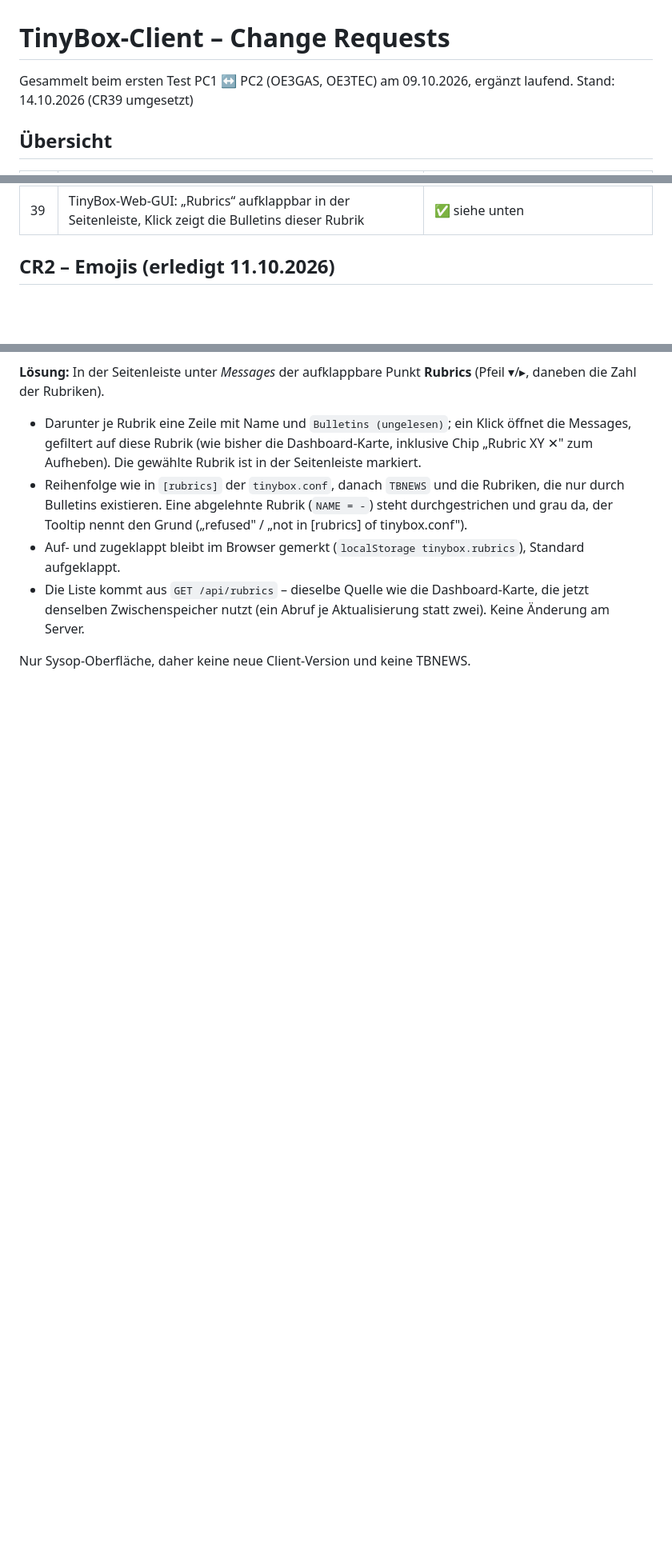
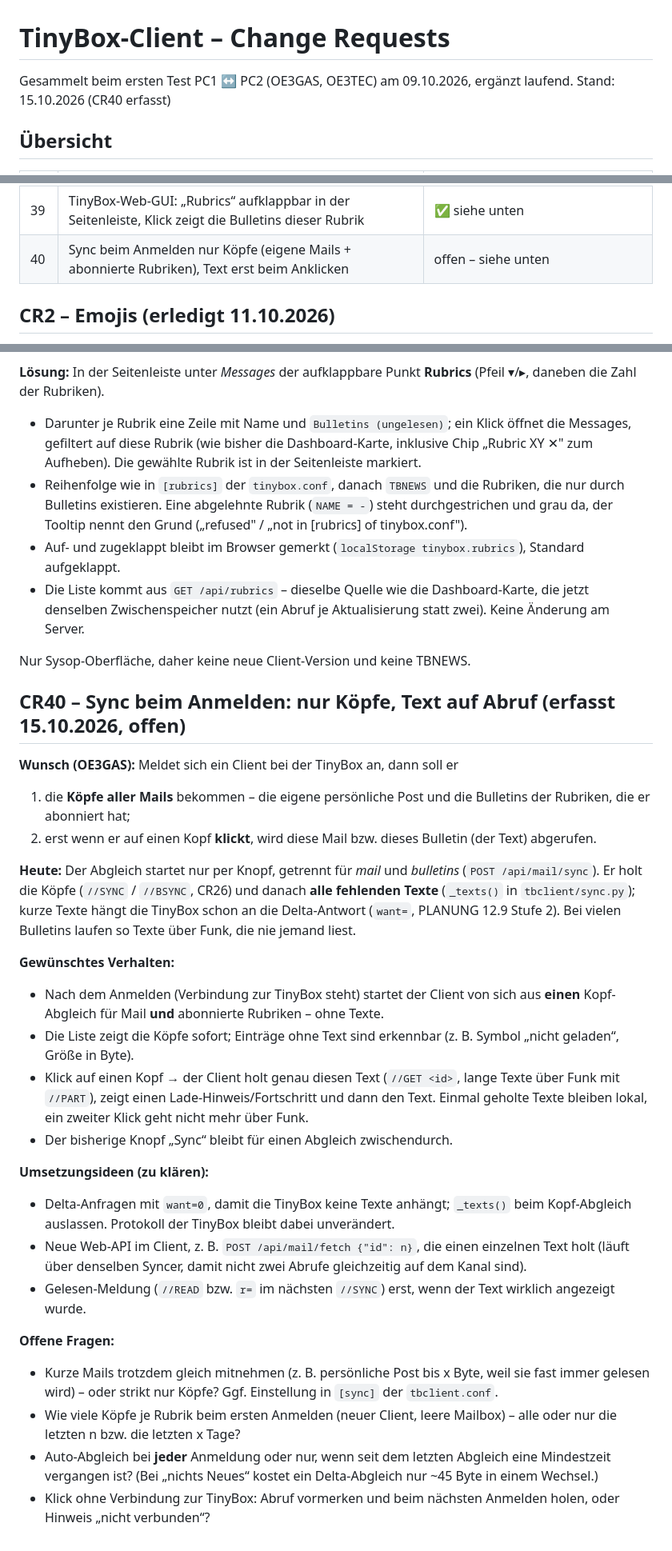
Before and after one commit to oe3gas/Tinybox, a Markdown page: docs/client-change-requests.md, 3 parts joined by grey strips. Shown at 80% size. Rendered like a GitHub page; blank space fills up the shorter version.

Commit message:
CR40 erfasst: Sync beim Anmelden nur Köpfe, Text auf Abruf
Co-Authored-By: Claude Opus 5.5 <noreply@anthropic.com>
Claude-Session: https://claude.ai/code/session_015Md2hFZq4MhaSpJRb66AW9

```diff
--- a/docs/client-change-requests.md
+++ b/docs/client-change-requests.md
@@ -1,7 +1,7 @@
 # TinyBox-Client – Change Requests
 
 Gesammelt beim ersten Test PC1 ↔ PC2 (OE3GAS, OE3TEC) am 09.10.2026, ergänzt laufend.
-Stand: 14.10.2026 (CR39 umgesetzt)
+Stand: 15.10.2026 (CR40 erfasst)
 
 ## Übersicht
 
@@ -46,6 +46,7 @@ Stand: 14.10.2026 (CR39 umgesetzt)
 | 37 | brocast-Listener: Ansicht „Mit Trennlinien“ raus, Teile-Knöpfe nur im Teletext, Teletext in echter Teletext-Optik (Pixelschrift, großer Zeilenabstand) | ✅ siehe unten |
 | 38 | Teletext: Zeilenabstand auf Zeichenhöhe, brocast-Schriftzug nach der Teletext-Titelseite über jeder Seite; Bildkonverter (Bilder als Mosaik-Bulletins, nur station) | ✅ siehe unten |
 | 39 | TinyBox-Web-GUI: „Rubrics“ aufklappbar in der Seitenleiste, Klick zeigt die Bulletins dieser Rubrik | ✅ siehe unten |
+| 40 | Sync beim Anmelden nur Köpfe (eigene Mails + abonnierte Rubriken), Text erst beim Anklicken | offen – siehe unten |
 
 ## CR2 – Emojis (erledigt 11.10.2026)
 
@@ -811,3 +812,43 @@ Zahl der Rubriken).
   Zwischenspeicher nutzt (ein Abruf je Aktualisierung statt zwei). Keine Änderung am Server.
 
 Nur Sysop-Oberfläche, daher keine neue Client-Version und keine TBNEWS.
+
+## CR40 – Sync beim Anmelden: nur Köpfe, Text auf Abruf (erfasst 15.10.2026, offen)
+
+**Wunsch (OE3GAS):** Meldet sich ein Client bei der TinyBox an, dann soll er
+
+1. die **Köpfe aller Mails** bekommen – die eigene persönliche Post und die Bulletins der Rubriken,
+   die er abonniert hat;
+2. erst wenn er auf einen Kopf **klickt**, wird diese Mail bzw. dieses Bulletin (der Text) abgerufen.
+
+**Heute:** Der Abgleich startet nur per Knopf, getrennt für *mail* und *bulletins*
+(`POST /api/mail/sync`). Er holt die Köpfe (`//SYNC` / `//BSYNC`, CR26) und danach **alle fehlenden
+Texte** (`_texts()` in `tbclient/sync.py`); kurze Texte hängt die TinyBox schon an die Delta-Antwort
+(`want=`, PLANUNG 12.9 Stufe 2). Bei vielen Bulletins laufen so Texte über Funk, die nie jemand liest.
+
+**Gewünschtes Verhalten:**
+- Nach dem Anmelden (Verbindung zur TinyBox steht) startet der Client von sich aus **einen**
+  Kopf-Abgleich für Mail **und** abonnierte Rubriken – ohne Texte.
+- Die Liste zeigt die Köpfe sofort; Einträge ohne Text sind erkennbar (z. B. Symbol „nicht geladen“,
+  Größe in Byte).
+- Klick auf einen Kopf → der Client holt genau diesen Text (`//GET <id>`, lange Texte über Funk
+  mit `//PART`), zeigt einen Lade-Hinweis/Fortschritt und dann den Text. Einmal geholte Texte bleiben
+  lokal, ein zweiter Klick geht nicht mehr über Funk.
+- Der bisherige Knopf „Sync“ bleibt für einen Abgleich zwischendurch.
+
+**Umsetzungsideen (zu klären):**
+- Delta-Anfragen mit `want=0`, damit die TinyBox keine Texte anhängt; `_texts()` beim
+  Kopf-Abgleich auslassen. Protokoll der TinyBox bleibt dabei unverändert.
+- Neue Web-API im Client, z. B. `POST /api/mail/fetch {"id": n}`, die einen einzelnen Text holt
+  (läuft über denselben Syncer, damit nicht zwei Abrufe gleichzeitig auf dem Kanal sind).
+- Gelesen-Meldung (`//READ` bzw. `r=` im nächsten `//SYNC`) erst, wenn der Text wirklich angezeigt wurde.
+
+**Offene Fragen:**
+- Kurze Mails trotzdem gleich mitnehmen (z. B. persönliche Post bis x Byte, weil sie fast immer
+  gelesen wird) – oder strikt nur Köpfe? Ggf. Einstellung in `[sync]` der `tbclient.conf`.
+- Wie viele Köpfe je Rubrik beim ersten Anmelden (neuer Client, leere Mailbox) – alle oder nur die
+  letzten n bzw. die letzten x Tage?
+- Auto-Abgleich bei **jeder** Anmeldung oder nur, wenn seit dem letzten Abgleich eine Mindestzeit
+  vergangen ist? (Bei „nichts Neues“ kostet ein Delta-Abgleich nur ~45 Byte in einem Wechsel.)
+- Klick ohne Verbindung zur TinyBox: Abruf vormerken und beim nächsten Anmelden holen, oder Hinweis
+  „nicht verbunden“?
```
